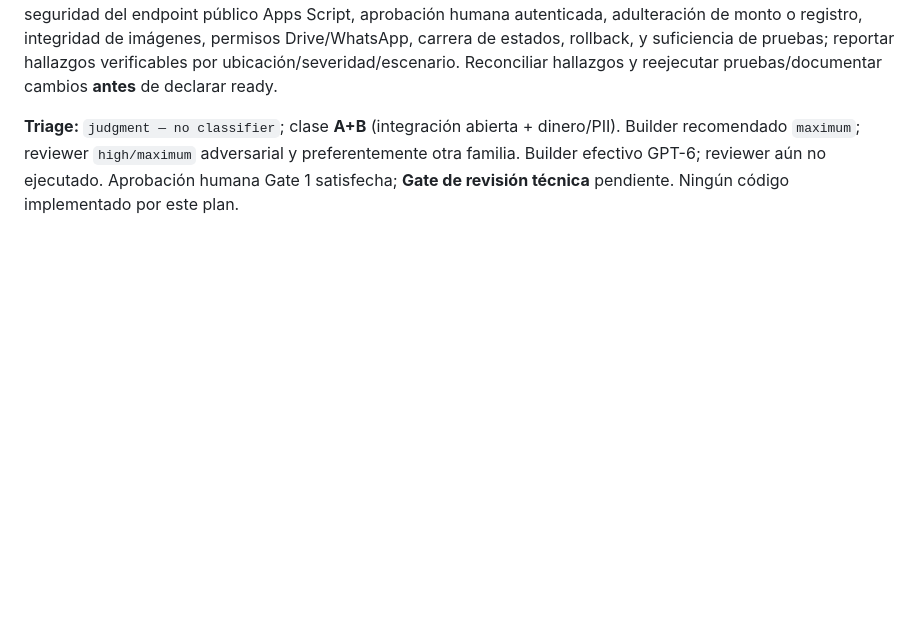
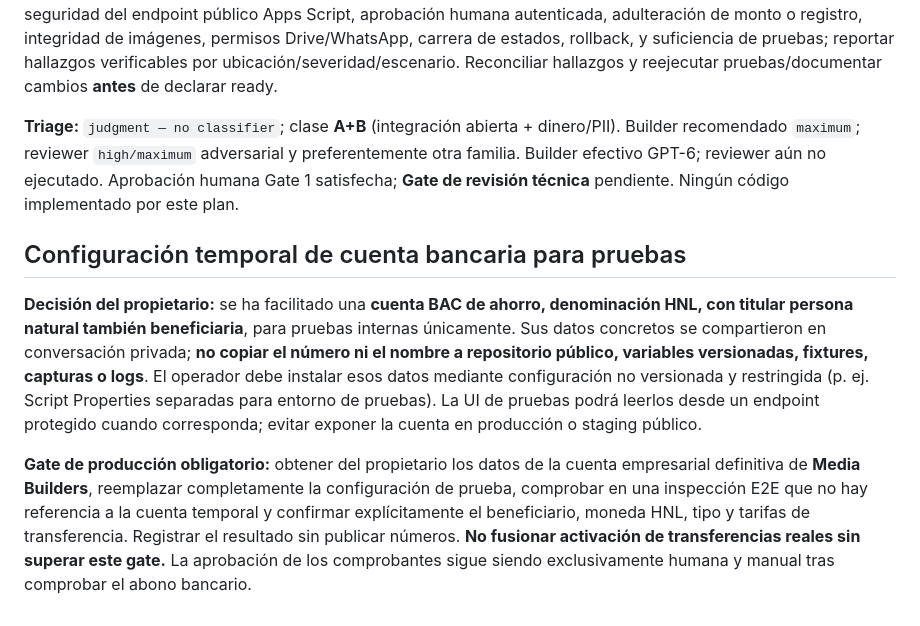
Before and after one commit to ahvega/sc-mb, a Markdown page: docs/plans/2026-10-16-storycrafters-checkout-transferencia.md, the part around the change. Rendered like a GitHub page; blank space fills up the shorter version.

Commit message:
docs: clarify test-only bank account and production bank gate for issue 20

```diff
--- a/docs/plans/2026-10-16-storycrafters-checkout-transferencia.md
+++ b/docs/plans/2026-10-16-storycrafters-checkout-transferencia.md
@@ -125,3 +125,9 @@ flowchart TD
 **Estado real:** este plan fue redactado en la sesión principal por **GPT-6 (OpenAI)**; **no** se lanzó subagente Sol ni Astra (no hay herramientas verificadas para esos subagentes en este runtime), y **no** existe revisión externa acreditada. Solicitar desde sesión local agente adversario de **otra familia, máximo tier disponible**, idealmente Astra si efectivamente disponible; pedir revisar con contexto limpio la spec, código HEAD y este plan, priorizando: seguridad del endpoint público Apps Script, aprobación humana autenticada, adulteración de monto o registro, integridad de imágenes, permisos Drive/WhatsApp, carrera de estados, rollback, y suficiencia de pruebas; reportar hallazgos verificables por ubicación/severidad/escenario. Reconciliar hallazgos y reejecutar pruebas/documentar cambios **antes** de declarar ready.
 
 **Triage:** `judgment — no classifier`; clase **A+B** (integración abierta + dinero/PII). Builder recomendado `maximum`; reviewer `high/maximum` adversarial y preferentemente otra familia. Builder efectivo GPT-6; reviewer aún no ejecutado. Aprobación humana Gate 1 satisfecha; **Gate de revisión técnica** pendiente. Ningún código implementado por este plan.
+
+## Configuración temporal de cuenta bancaria para pruebas
+
+**Decisión del propietario:** se ha facilitado una **cuenta BAC de ahorro, denominación HNL, con titular persona natural también beneficiaria**, para pruebas internas únicamente. Sus datos concretos se compartieron en conversación privada; **no copiar el número ni el nombre a repositorio público, variables versionadas, fixtures, capturas o logs**. El operador debe instalar esos datos mediante configuración no versionada y restringida (p. ej. Script Properties separadas para entorno de pruebas). La UI de pruebas podrá leerlos desde un endpoint protegido cuando corresponda; evitar exponer la cuenta en producción o staging público.
+
+**Gate de producción obligatorio:** obtener del propietario los datos de la cuenta empresarial definitiva de **Media Builders**, reemplazar completamente la configuración de prueba, comprobar en una inspección E2E que no hay referencia a la cuenta temporal y confirmar explícitamente el beneficiario, moneda HNL, tipo y tarifas de transferencia. Registrar el resultado sin publicar números. **No fusionar activación de transferencias reales sin superar este gate.** La aprobación de los comprobantes sigue siendo exclusivamente humana y manual tras comprobar el abono bancario.
```
